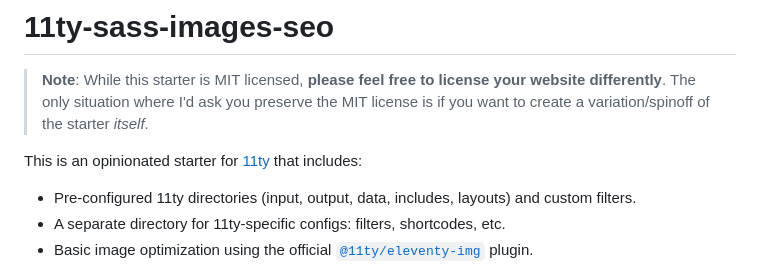
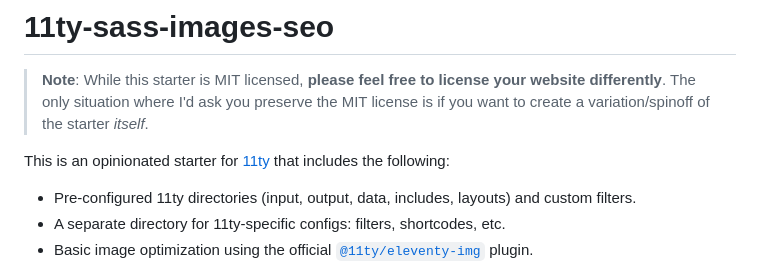
Before and after one commit to woojinp1994/woojinp1994.github.io, a Markdown page: README.md, the part around the change. Drawn GitHub-style.

Commit message:
oen more time

```diff
--- a/README.md
+++ b/README.md
@@ -2,7 +2,7 @@
 
 > **Note**: While this starter is MIT licensed, **please feel free to license your website differently**. The only situation where I'd ask you preserve the MIT license is if you want to create a variation/spinoff of the starter _itself_.
 
-This is an opinionated starter for [11ty](https://github.com/11ty/eleventy) that includes:
+This is an opinionated starter for [11ty](https://github.com/11ty/eleventy) that includes the following:
 
 - Pre-configured 11ty directories (input, output, data, includes, layouts) and custom filters.
 - A separate directory for 11ty-specific configs: filters, shortcodes, etc.
```
